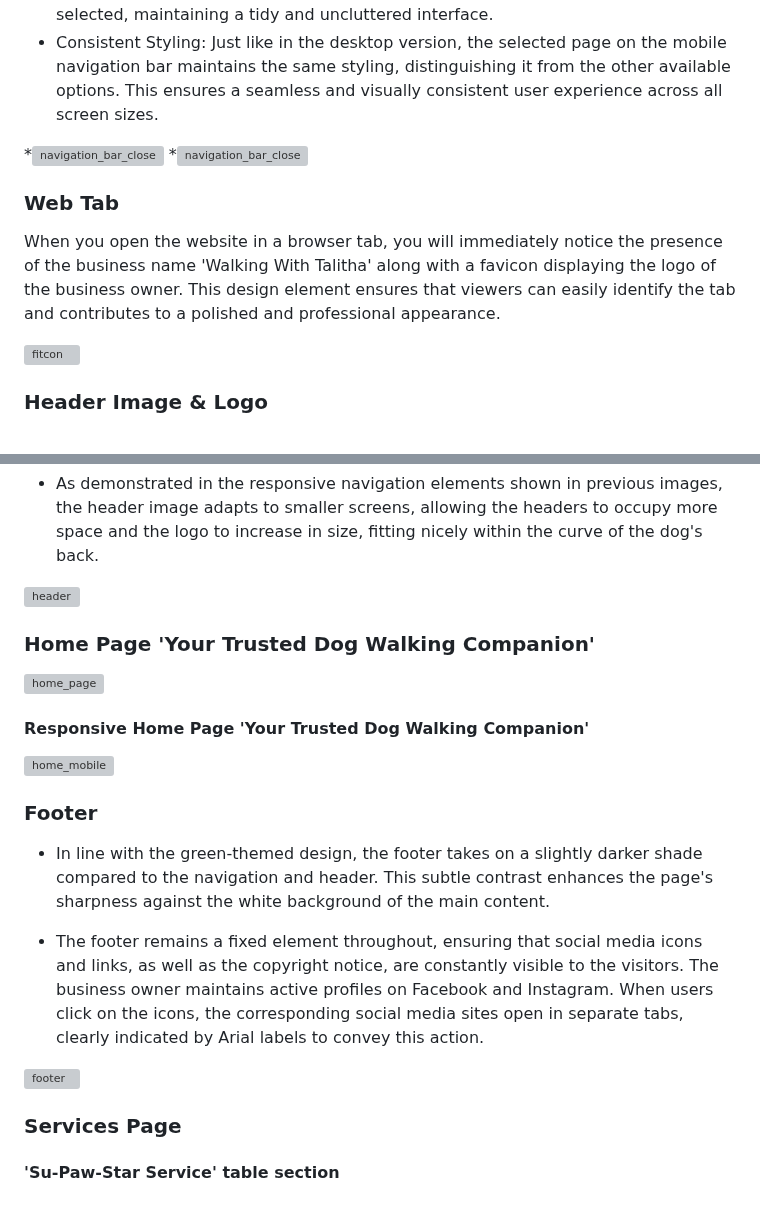
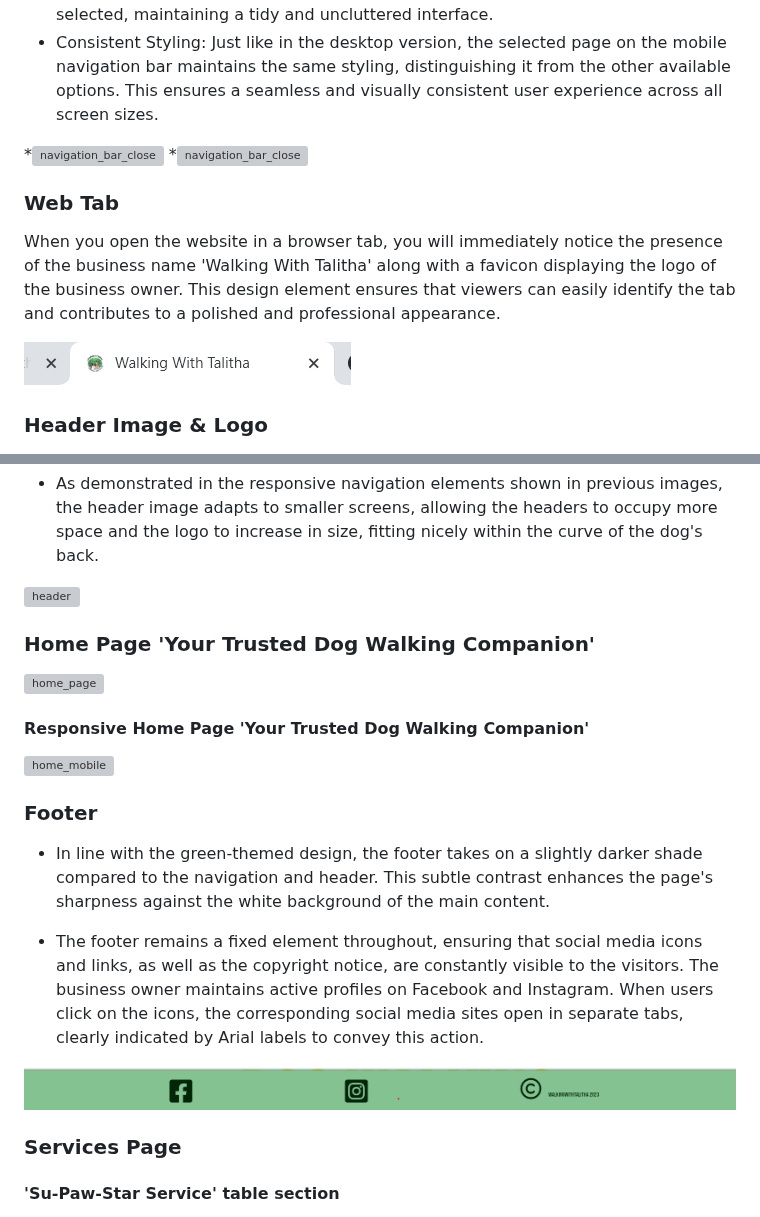
Before and after one commit to AmberRoseA/WalkingWithTalitha, a Markdown page: README.md, 2 parts joined by grey strips. Drawn GitHub-style; grey boxes are pictures that could not be loaded.

```diff
--- a/README.md
+++ b/README.md
@@ -44,7 +44,7 @@ This website features a responsive navigation bar to ensure an optimal viewing e
 When you open the website in a browser tab, you will immediately notice the presence of the business name
 'Walking With Talitha' along with a favicon displaying the logo of the business owner. This design element ensures that viewers can easily identify the tab and contributes to a polished and professional appearance.
 
-![fitcon](assets/readme.docs/fitcon-logo.png)
+![fitcon](readme_files/fitcon-logo.png)
 
 ### Header Image & Logo
 
@@ -81,7 +81,7 @@ copyright notice, are constantly visible to the visitors. The business owner mai
 Instagram. When users click on the icons, the corresponding social media sites open in separate tabs, clearly indicated by
 Arial labels to convey this action.
 
-![footer](assets/readme.docs/footer.png)
+![footer](readme_files/footer.png)
 
 ### Services Page
 
```
Also changed, not shown: other parts of README.md (+42 -42 lines).
